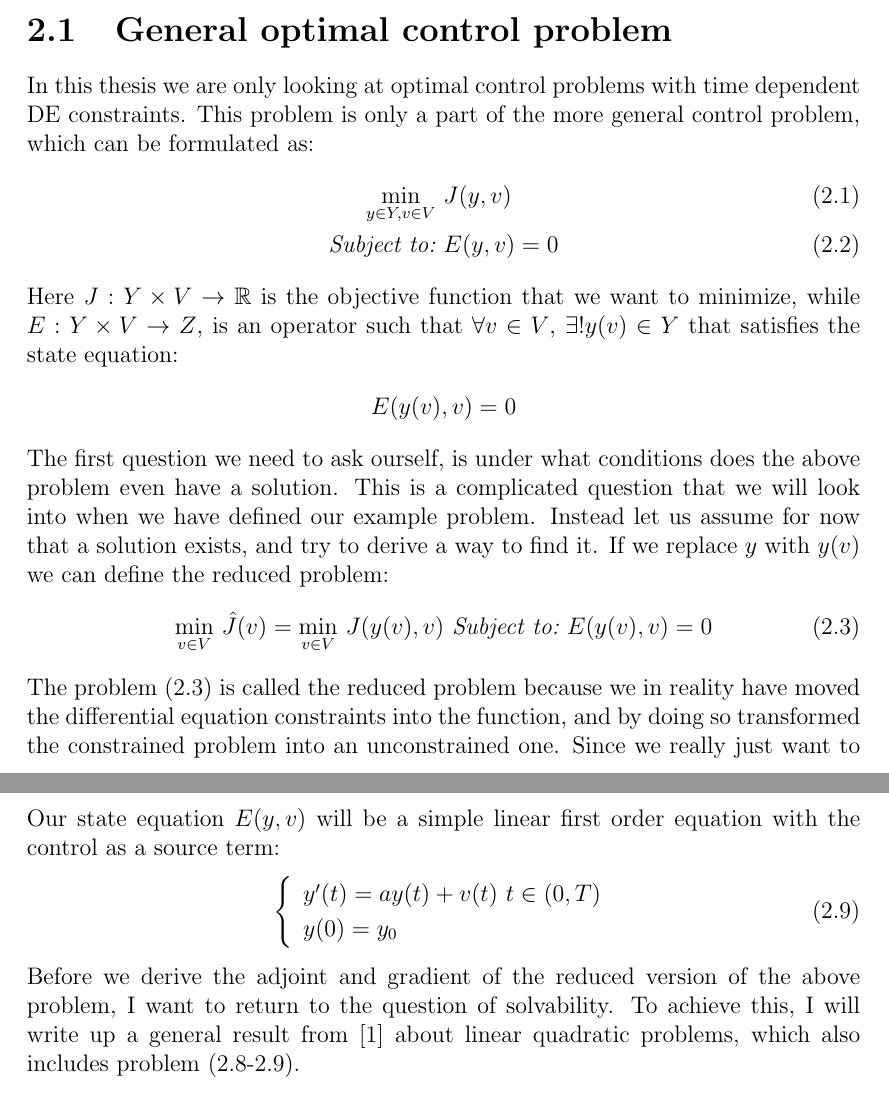
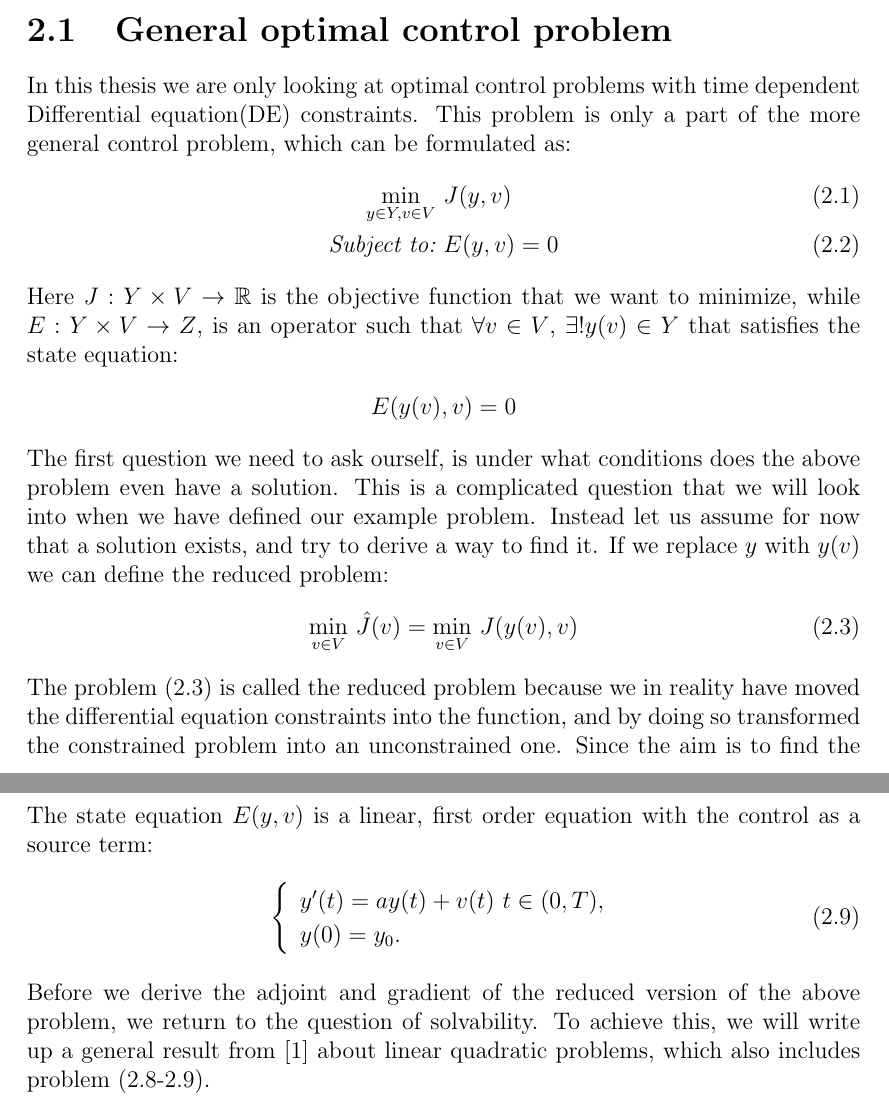
Before and after one commit to andrthu/mek4250, a LaTeX thesis (adjoint/report/draft/draft2/main.tex, which reads adjoint/report/draft/draft2/Chapters/math.tex): two parts of pages 5 and 7 of 61, joined at a grey line, cut so that both start at the same text. Compiled offline with pdfLaTeX.

Commit message:
corrected some stuff

```diff
--- a/adjoint/report/draft/draft2/Chapters/math.tex
+++ b/adjoint/report/draft/draft2/Chapters/math.tex
@@ -1,6 +1,6 @@
 \chapter{Optimal control with ODE constraints}
 \section{General optimal control problem}
-In this thesis we are only looking at optimal control problems with time dependent DE constraints. This problem is only a part of the more general control problem, which can be formulated as:
+In this thesis we are only looking at optimal control problems with time dependent Differential equation(DE) constraints. This problem is only a part of the more general control problem, which can be formulated as:
 \begin{align}
 \underset{y\in Y,v\in V}{\text{min}} \ &J(y,v) \\
 \textit{Subject to:} \ &E(y,v)=0
@@ -11,10 +11,10 @@ E(y(v),v)=0
 \end{align*}
 The first question we need to ask ourself, is under what conditions does the above problem even have a solution. This is a complicated question that we will look into when we have defined our example problem. Instead let us assume for now that a solution exists, and try to derive a way to find it. If we replace $y$ with $y(v)$ we can define the reduced problem:
 \begin{align}
-\underset{v\in V}{\text{min}} \ \hat J(v)=\underset{v\in V}{\text{min}} \ J(y(v),v) \ \textit{Subject to:} \ E(y(v),v)=0 \label{reduced problem}
+\underset{v\in V}{\text{min}} \ \hat J(v)=\underset{v\in V}{\text{min}} \ J(y(v),v)  \label{reduced problem}
 \end{align}
-The problem (\ref{reduced problem}) is called the reduced problem because we in reality have moved the differential equation constraints into the function, and by doing so transformed the constrained problem into an unconstrained one. Since we really just want to find the minimum of a function, it is only natural, that to solve (\ref{reduced problem}), we need to be able to differentiate the objective function $\hat{J}$ with respect to the control $v$. There are different ways of doing that, but I will focus on the so called adjoint approach, which is the most computational effective way of calculating the gradient of $\hat{J}$.
-\subsection{The adjoint equation and the gradient}
+The problem (\ref{reduced problem}) is called the reduced problem because we in reality have moved the differential equation constraints into the function, and by doing so transformed the constrained problem into an unconstrained one. Since the aim is to find the minimum of a function, it is only natural, that to solve (\ref{reduced problem}), we need to be able to differentiate the objective function $\hat{J}$ with respect to the control $v$. There are different ways of doing that, but I will focus on the so called adjoint approach, which is the most computational effective way of calculating the gradient of $\hat{J}$.
+\section{The adjoint equation and the gradient}
 To find the gradient $\hat{J}'(v)$, lets start by differentiating $\hat J$:
 \begin{align*}
 \hat{J}'(v) = DJ(y(v),v) = y'(v)^*J_y(y(v),v) + J_v(y(v),v)
@@ -39,16 +39,16 @@ To better understand the adjoint approach to gradient evaluation of the reduced
 \begin{align}
 J(y,v) = \frac{1}{2}\int_0^Tv(t)^2dt + \frac{\alpha}{2}(y(T)-y^T)^2 \label{exs_J}
 \end{align}
-Our state equation $E(y,v)$ will be a simple linear first order equation with the control as a source term:
+The state equation $E(y,v)$ is a linear, first order equation with the control as a source term:
 \begin{align}
 \left\{
      \begin{array}{lr}
-       	y'(t)=ay(t) + v(t) \ t\in(0,T)\\
-       	y(0)=y_0
+       	y'(t)=ay(t) + v(t) \ t\in(0,T),\\
+       	y(0)=y_0.
      \end{array}
    \right. \label{exs_E}
 \end{align}
-Before we derive the adjoint and gradient of the reduced version of the above problem, I want to return to the question of solvability. To achieve this, I will write up a general result from \cite{hinze2008optimization} about linear quadratic problems, which also includes problem (\ref{exs_J}-\ref{exs_E}).
+Before we derive the adjoint and gradient of the reduced version of the above problem, we  return to the question of solvability. To achieve this, we will write up a general result from \cite{hinze2008optimization} about linear quadratic problems, which also includes problem (\ref{exs_J}-\ref{exs_E}).
 \begin{theorem}
 The linear quadratic optimization problems, that can be written on the form:
 \begin{align*}
```
Also changed, not shown: adjoint/report/draft/draft2/Chapters/math.tex (24 more changed lines).
